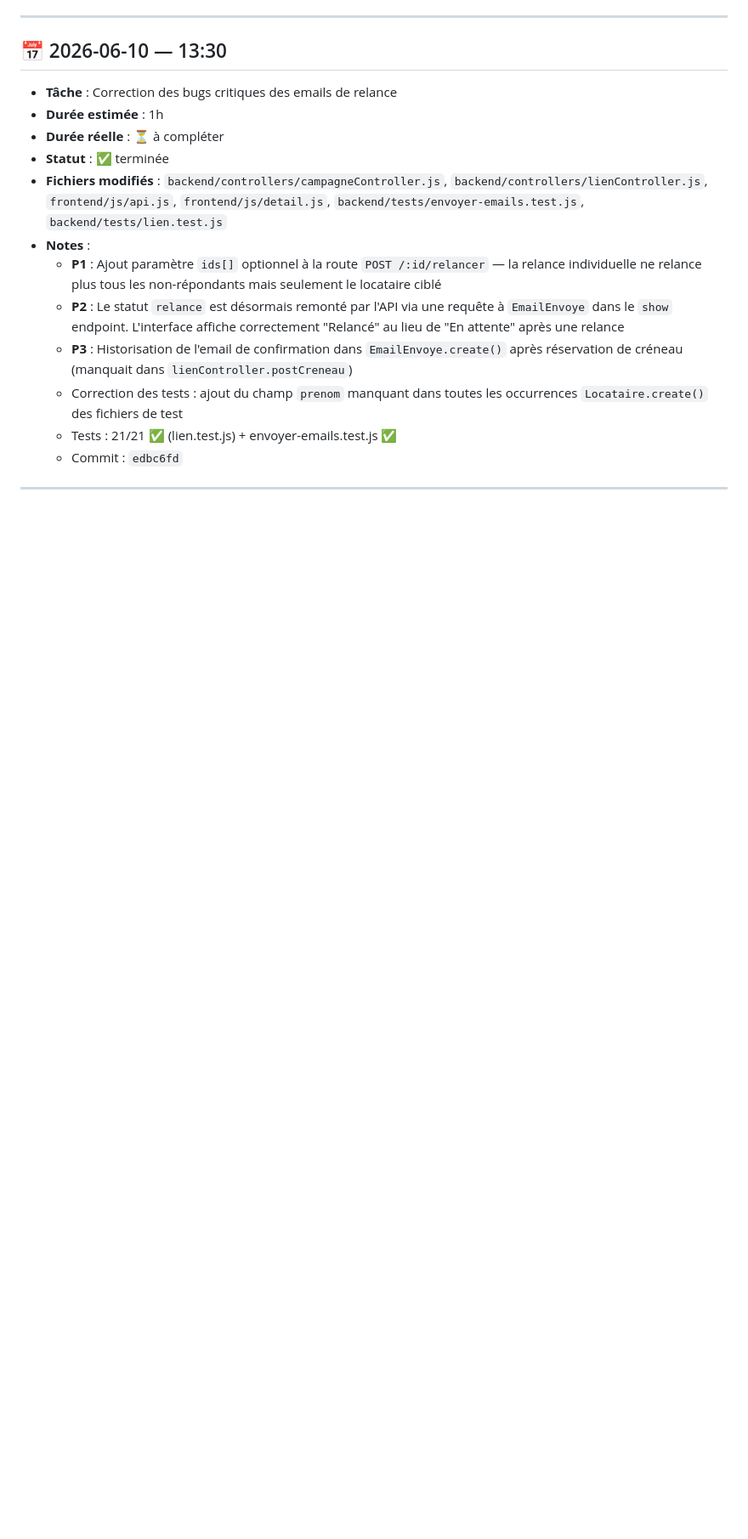
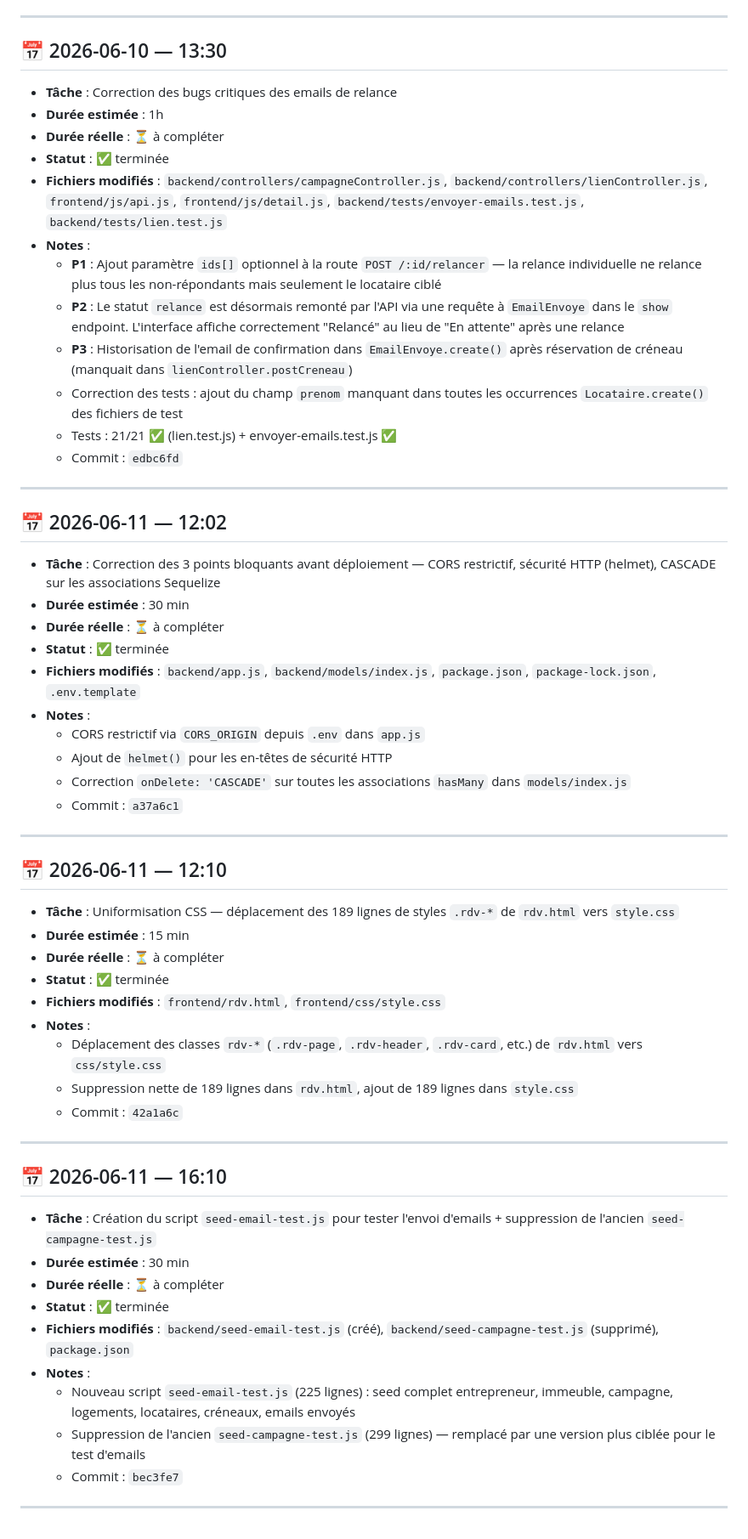
Before and after one commit to Satoruhali/projet-audit-energetique, a Markdown page: docs/03_Journal_de_Bord.md, the part around the change. Shown at 85% size. GitHub-like rendering; blank space fills up the shorter version.

Commit message:
docs: actualise le journal de bord avec les entrées du 11/06/2026

```diff
--- a/docs/03_Journal_de_Bord.md
+++ b/docs/03_Journal_de_Bord.md
@@ -598,6 +598,43 @@ Audit du plan d'attaque et du code existant pour identifier les failles pouvant
   - **P2** : Le statut `relance` est désormais remonté par l'API via une requête à `EmailEnvoye` dans le `show` endpoint. L'interface affiche correctement "Relancé" au lieu de "En attente" après une relance
   - **P3** : Historisation de l'email de confirmation dans `EmailEnvoye.create()` après réservation de créneau (manquait dans `lienController.postCreneau`)
   - Correction des tests : ajout du champ `prenom` manquant dans toutes les occurrences `Locataire.create()` des fichiers de test
-  - Tests : 21/21 ✅ (lien.test.js) + envoyer-emails.test.js ✅
-  - Commit : `edbc6fd`
+   - Tests : 21/21 ✅ (lien.test.js) + envoyer-emails.test.js ✅
+   - Commit : `edbc6fd`
 ---
+
+## 📅 2026-06-11 — 12:02
+- **Tâche** : Correction des 3 points bloquants avant déploiement — CORS restrictif, sécurité HTTP (helmet), CASCADE sur les associations Sequelize
+- **Durée estimée** : 30 min
+- **Durée réelle** : ⏳ à compléter
+- **Statut** : ✅ terminée
+- **Fichiers modifiés** : `backend/app.js`, `backend/models/index.js`, `package.json`, `package-lock.json`, `.env.template`
+- **Notes** :
+  - CORS restrictif via `CORS_ORIGIN` depuis `.env` dans `app.js`
+  - Ajout de `helmet()` pour les en-têtes de sécurité HTTP
+  - Correction `onDelete: 'CASCADE'` sur toutes les associations `hasMany` dans `models/index.js`
+  - Commit : `a37a6c1`
+---
+
+## 📅 2026-06-11 — 12:10
+- **Tâche** : Uniformisation CSS — déplacement des 189 lignes de styles `.rdv-*` de `rdv.html` vers `style.css`
+- **Durée estimée** : 15 min
+- **Durée réelle** : ⏳ à compléter
+- **Statut** : ✅ terminée
+- **Fichiers modifiés** : `frontend/rdv.html`, `frontend/css/style.css`
+- **Notes** :
+  - Déplacement des classes `rdv-*` (`.rdv-page`, `.rdv-header`, `.rdv-card`, etc.) de `rdv.html` vers `css/style.css`
+  - Suppression nette de 189 lignes dans `rdv.html`, ajout de 189 lignes dans `style.css`
+  - Commit : `42a1a6c`
+---
+
+## 📅 2026-06-11 — 16:10
+- **Tâche** : Création du script `seed-email-test.js` pour tester l'envoi d'emails + suppression de l'ancien `seed-campagne-test.js`
+- **Durée estimée** : 30 min
+- **Durée réelle** : ⏳ à compléter
+- **Statut** : ✅ terminée
+- **Fichiers modifiés** : `backend/seed-email-test.js` (créé), `backend/seed-campagne-test.js` (supprimé), `package.json`
+- **Notes** :
+  - Nouveau script `seed-email-test.js` (225 lignes) : seed complet entrepreneur, immeuble, campagne, logements, locataires, créneaux, emails envoyés
+  - Suppression de l'ancien `seed-campagne-test.js` (299 lignes) — remplacé par une version plus ciblée pour le test d'emails
+  - Commit : `bec3fe7`
+---
```
